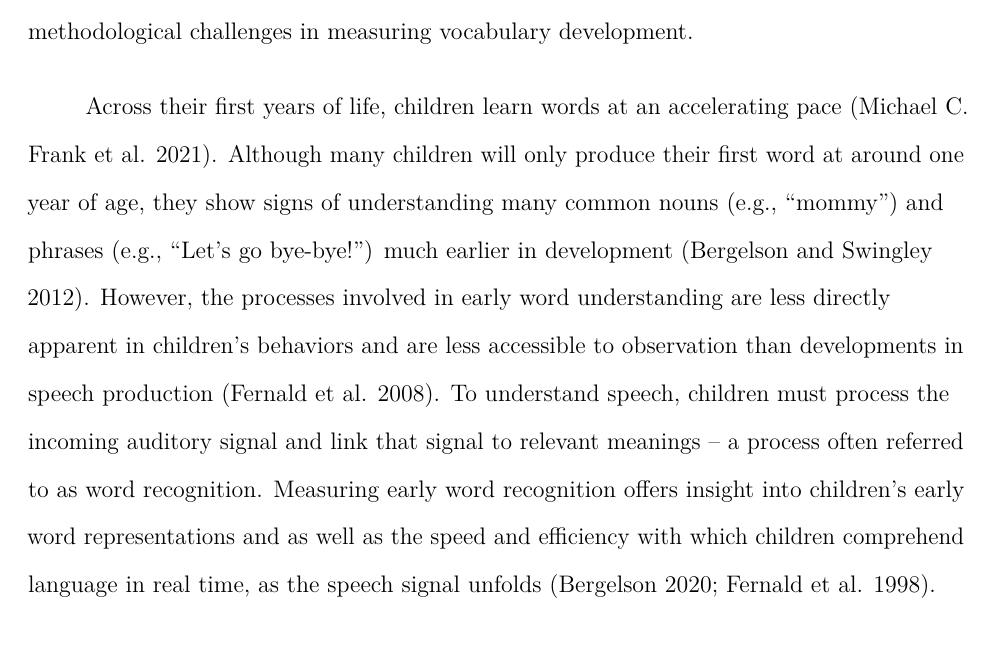
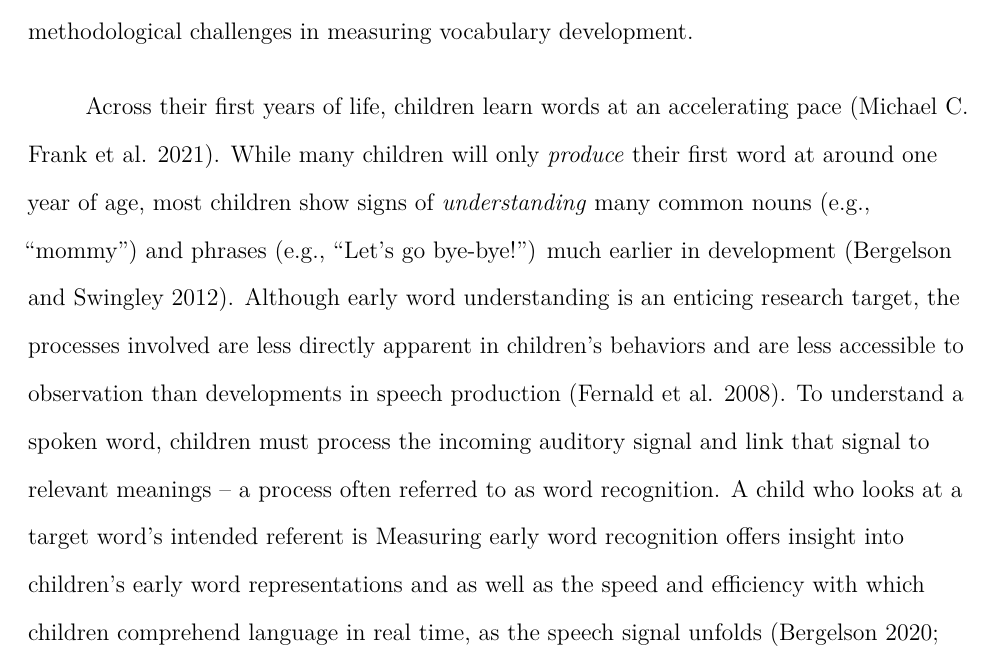
Before and after one commit to peekbank/peekbank-paper, an R Markdown document (brm/peekbank-brm.Rmd): part of page 3 of 28, cut so that both start at the same text. Rendered offline with R 4.5, knitr and Pandoc, then LaTeX, with nearby package versions; drawn as R Markdown's standard PDF in place of the format the file asks for.

Commit message:
intro edits

````diff
--- a/brm/peekbank-brm.Rmd
+++ b/brm/peekbank-brm.Rmd
@@ -124,12 +124,12 @@ set.seed(42)
 ```
 
 Across their first years of life, children learn words at an accelerating pace [@frank2021].
-Although many children will only produce their first word at around one year of age, they show signs of understanding many common nouns (e.g., "mommy") and phrases (e.g., "Let's go bye-bye!") much earlier in development [@bergelson2012].
-<!-- MZ: however/ although - clean up -->
-However, the processes involved in early word understanding are less directly apparent in children's behaviors and are less accessible to observation than developments in speech production [@fernald2008].
-<!-- MZ: next sentence is now a bit of a non-sequitur - need to maybe link these sentences a bit better -->
+While many children will only *produce* their first word at around one year of age, most children show signs of *understanding* many common nouns (e.g., "mommy") and phrases (e.g., "Let's go bye-bye!") much earlier in development [@bergelson2012].
+Although early word understanding is an enticing research target, the processes involved are less directly apparent in children's behaviors and are less accessible to observation than developments in speech production [@fernald2008].
 <!-- MZ: need to introduce looking-while-listening earlier because it is used in this and the following paragraph - maybe this kind of sentence could fit somewhere her - also for clarifying what "measuring word recognition" means -->
-To understand speech, children must process the incoming auditory signal and link that signal to relevant meanings – a process often referred to as word recognition.
+<!-- GK: What processes are involved in understanding? -->
+To understand a spoken word, children must process the incoming auditory signal and link that signal to relevant meanings – a process often referred to as word recognition.
+A child who looks at a target word's intended referent is
 Measuring early word recognition offers insight into children's early word representations and as well as the speed and efficiency with which children comprehend language in real time, as the speech signal unfolds [@bergelson2020; @fernald1998].
 Word recognition skills are also thought to build a foundation for children’s subsequent language development.
 Past research has found that early word recognition efficiency is predictive of later linguistic and general cognitive outcomes [@bleses2016; @marchman2018].
````
